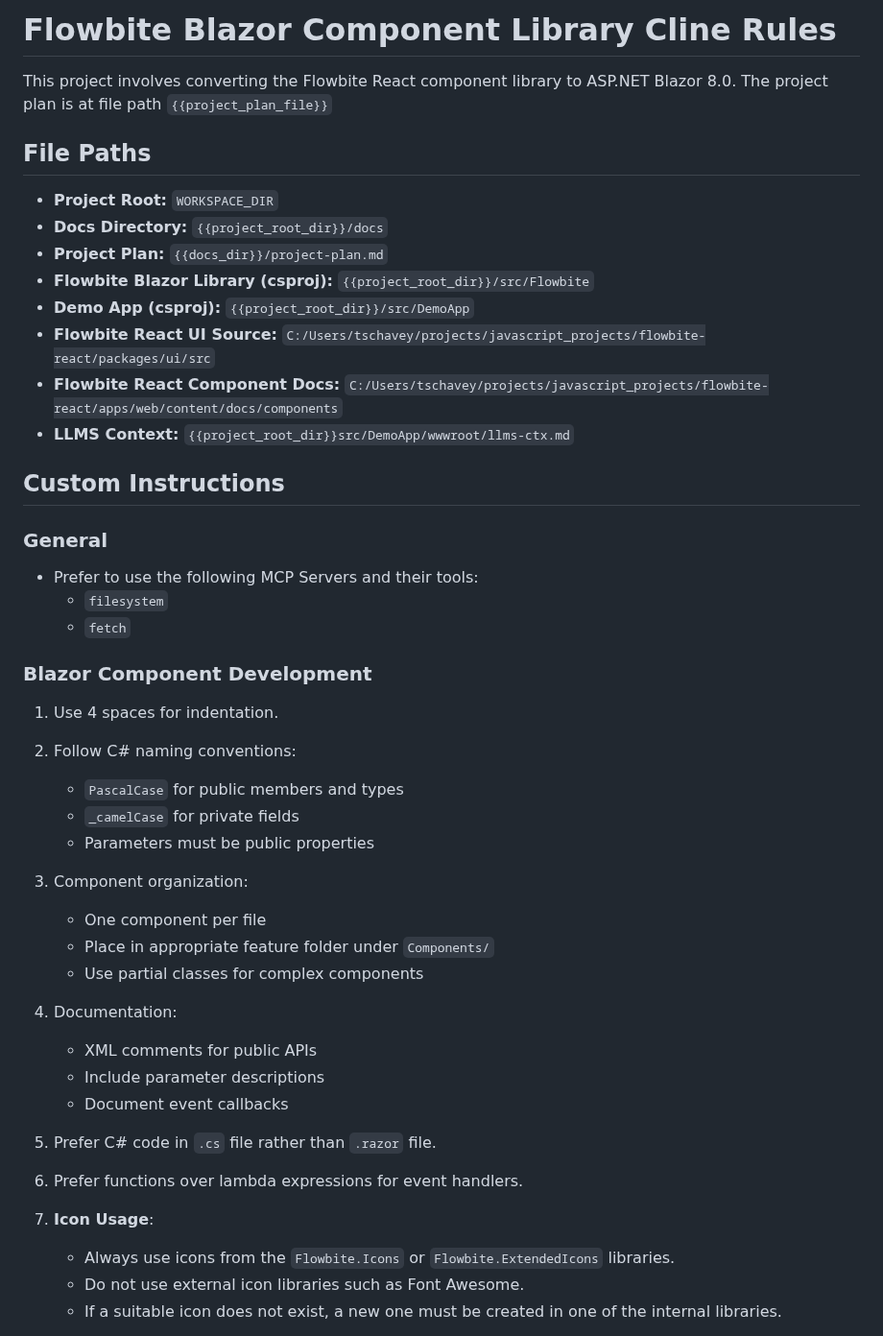
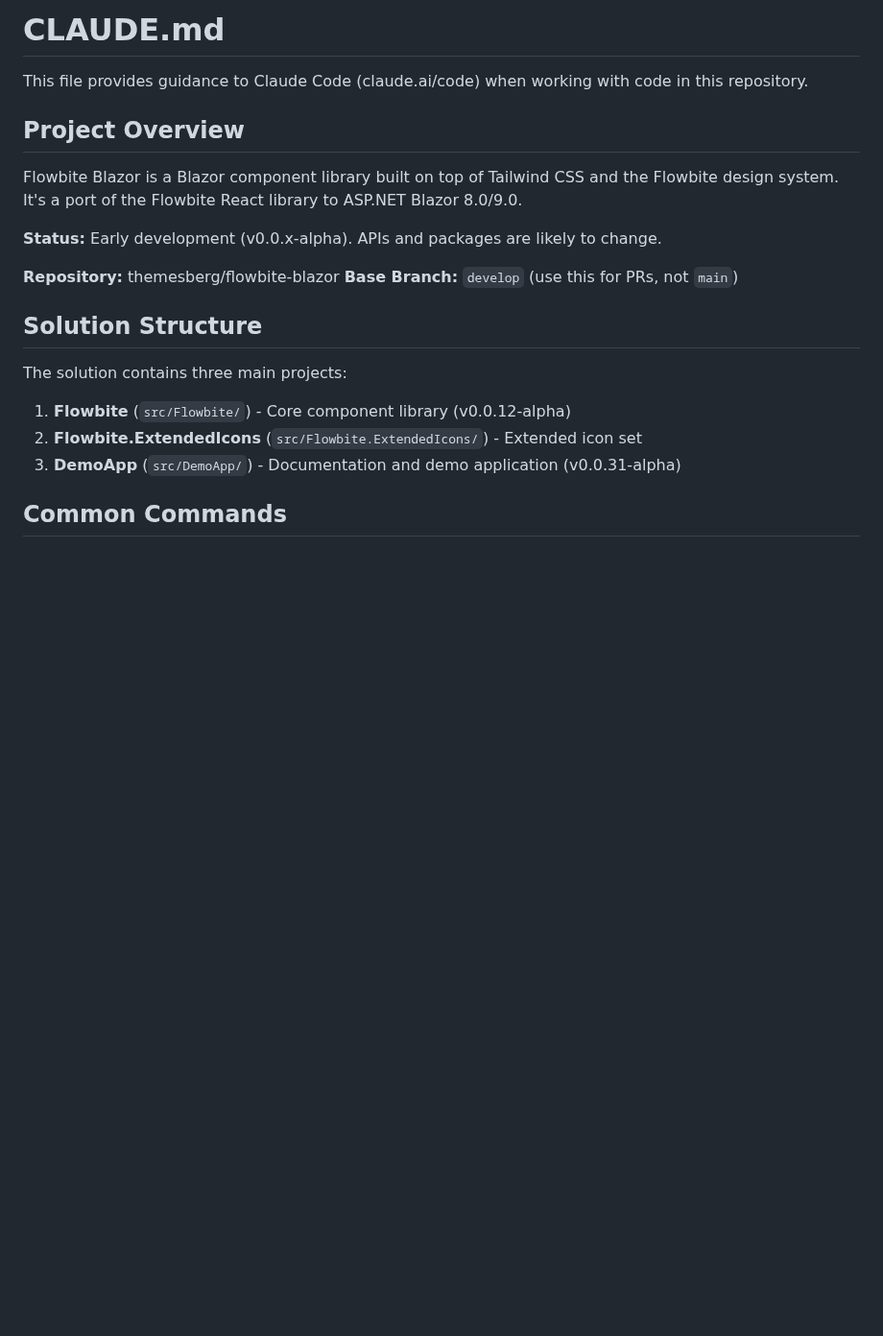
Before and after one commit to themesberg/flowbite-blazor, a Markdown page: .clinerules/developer_guidelines.md, the part around one of its changes. Shown at 96% size. Drawn GitHub-style; blank space fills up the shorter version.

Commit message:
update .clinerules/developer_guidelines.md to match CLAUDE.md

```diff
--- a/.clinerules/developer_guidelines.md
+++ b/.clinerules/developer_guidelines.md
@@ -1,46 +1,23 @@
-# Flowbite Blazor Component Library Cline Rules
+# CLAUDE.md
 
-This project involves converting the Flowbite React component library to ASP.NET Blazor 8.0. The project plan is at file path `{{project_plan_file}}`
+This file provides guidance to Claude Code (claude.ai/code) when working with code in this repository.
 
-## File Paths
+## Project Overview
 
-- **Project Root:** `WORKSPACE_DIR`
-- **Docs Directory:** `{{project_root_dir}}/docs`
-- **Project Plan:** `{{docs_dir}}/project-plan.md`
-- **Flowbite Blazor Library (csproj):** `{{project_root_dir}}/src/Flowbite`
-- **Demo App (csproj):** `{{project_root_dir}}/src/DemoApp`
-- **Flowbite React UI Source:** `C:/Users/tschavey/projects/javascript_projects/flowbite-react/packages/ui/src`
-- **Flowbite React Component Docs:** `C:/Users/tschavey/projects/javascript_projects/flowbite-react/apps/web/content/docs/components`
-- **LLMS Context:** `{{project_root_dir}}src/DemoApp/wwwroot/llms-ctx.md`
+Flowbite Blazor is a Blazor component library built on top of Tailwind CSS and the Flowbite design system. It's a port of the Flowbite React library to ASP.NET Blazor 8.0/9.0.
 
-## Custom Instructions
+**Status:** Early development (v0.0.x-alpha). APIs and packages are likely to change.
 
-### General
+**Repository:** themesberg/flowbite-blazor
+**Base Branch:** `develop` (use this for PRs, not `main`)
 
-- Prefer to use the following MCP Servers and their tools:
-    - `filesystem`
-    - `fetch`
+## Solution Structure
 
-### Blazor Component Development
+The solution contains three main projects:
 
-1. Use 4 spaces for indentation.
-2. Follow C# naming conventions:
-    - `PascalCase` for public members and types
-    - `_camelCase` for private fields
-    - Parameters must be public properties
-3. Component organization:
-    - One component per file
-    - Place in appropriate feature folder under `Components/`
-    - Use partial classes for complex components
-4. Documentation:
-    - XML comments for public APIs
-    - Include parameter descriptions
-    - Document event callbacks
-5. Prefer C# code in `.cs` file rather than `.razor` file.
-6. Prefer functions over lambda expressions for event handlers.
+1. **Flowbite** (`src/Flowbite/`) - Core component library (v0.0.12-alpha)
+2. **Flowbite.ExtendedIcons** (`src/Flowbite.ExtendedIcons/`) - Extended icon set
+3. **DemoApp** (`src/DemoApp/`) - Documentation and demo application (v0.0.31-alpha)
 
-7. **Icon Usage**:
-    - Always use icons from the `Flowbite.Icons` or `Flowbite.ExtendedIcons` libraries.
-    - Do not use external icon libraries such as Font Awesome.
-    - If a suitable icon does not exist, a new one must be created in one of the internal libraries.
+## Common Commands
 
```
Also changed, not shown: other parts of .clinerules/developer_guidelines.md (+257 -74 lines).
